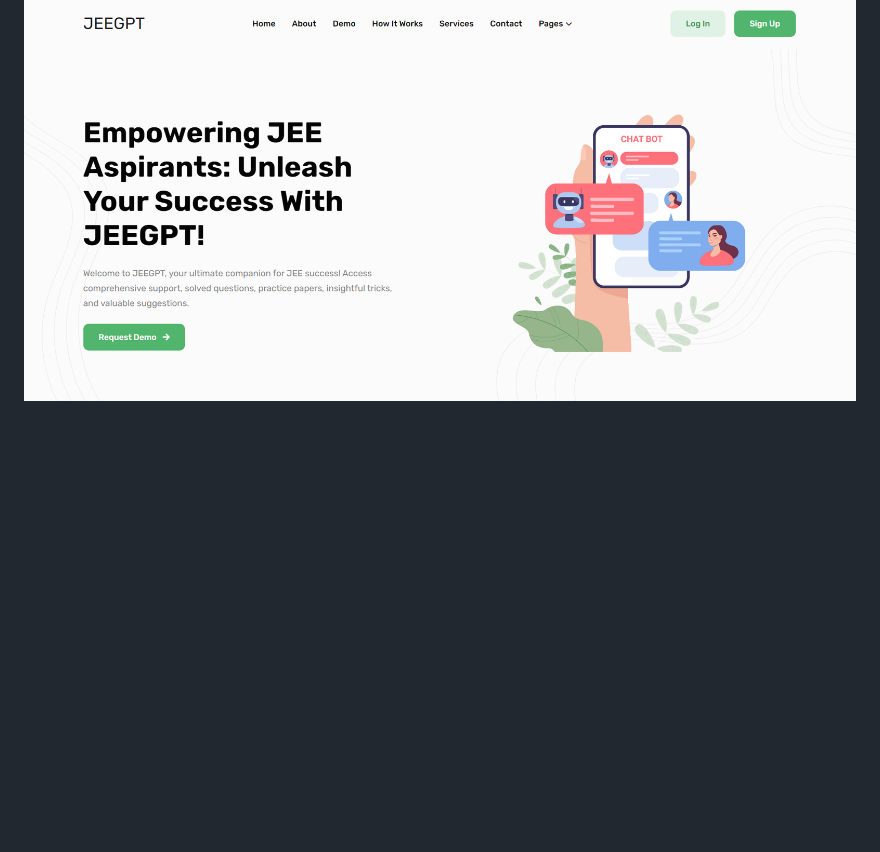
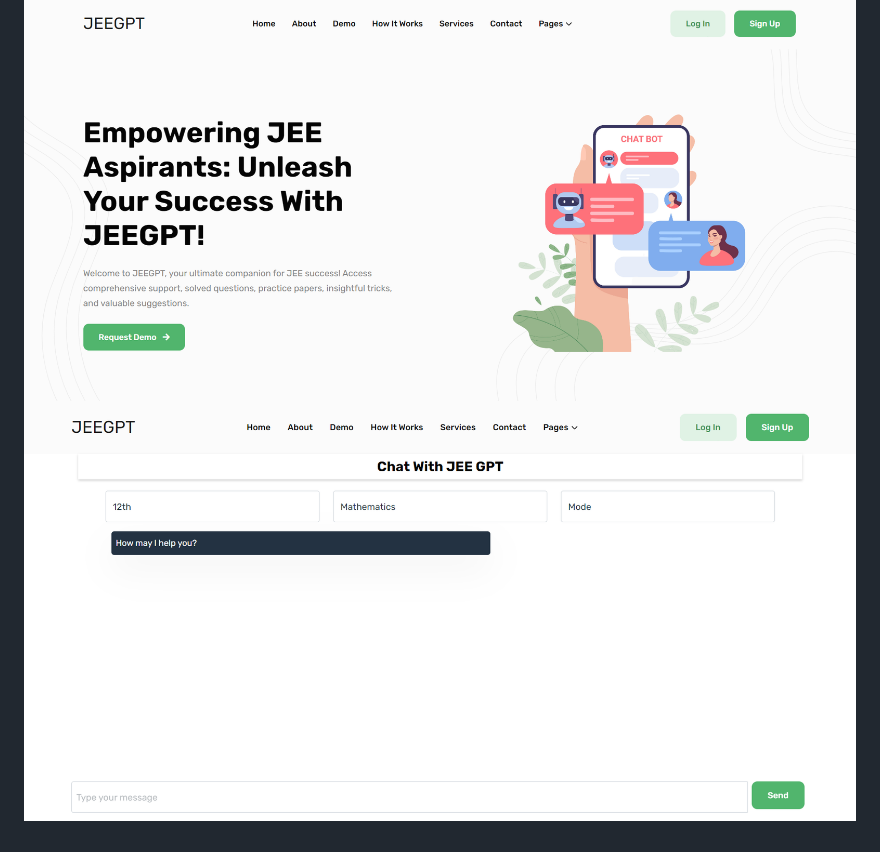
Before and after one commit to Yadavbalbir/JEEGPT, a Markdown page: README.md, the part around the change. GitHub-like rendering; pictures changed too: ss/ss-2.png (added); blank space fills up the shorter version.

Commit message:
modified demo page

```diff
--- a/README.md
+++ b/README.md
@@ -9,3 +9,4 @@
 5. Install the required dependencies `pip install -r requirements.txt`
 
 ![Frontend](ss/screenshot-1.png)
+![Demo](ss/ss-2.png)
```
